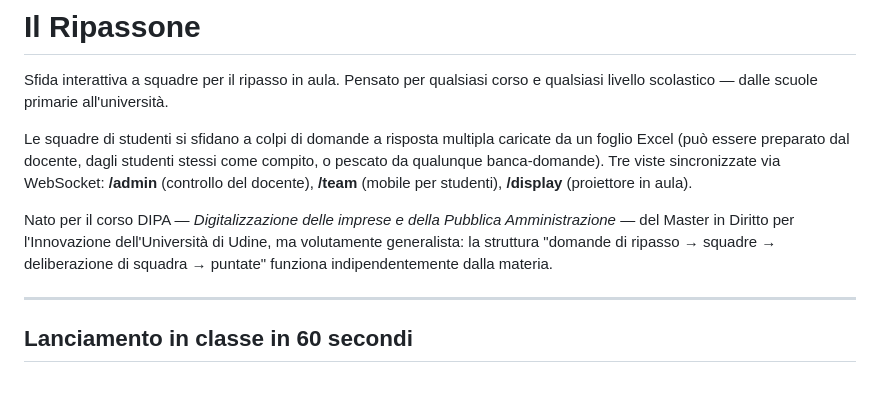
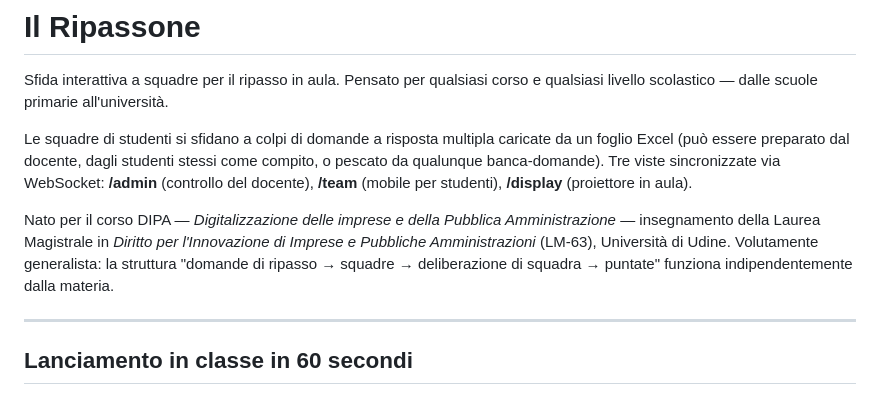
Before and after one commit to coppolapaolo/il-ripassone, a Markdown page: README.md, the part around the change. Drawn GitHub-style.

Commit message:
docs: correggere "Master" in "Laurea Magistrale" (LM-63)
DIPA non e un Master ma un insegnamento del corso di Laurea Magistrale
in Diritto per l'Innovazione di Imprese e Pubbliche Amministrazioni
(LM-63) dell'Universita di Udine. La distinzione e rilevante in contesto
accademico italiano: la Laurea Magistrale e un corso di 2 ciclo (2 anni
post-triennale), un Master e un corso di specializzazione post-laurea.

Co-Authored-By: Claude Opus 4.7 (1M context) <noreply@anthropic.com>

```diff
--- a/README.md
+++ b/README.md
@@ -10,10 +10,10 @@ sincronizzate via WebSocket: **/admin** (controllo del docente), **/team**
 (mobile per studenti), **/display** (proiettore in aula).
 
 Nato per il corso DIPA — *Digitalizzazione delle imprese e della Pubblica
-Amministrazione* — del Master in Diritto per l'Innovazione dell'Università di
-Udine, ma volutamente generalista: la struttura "domande di ripasso → squadre
-→ deliberazione di squadra → puntate" funziona indipendentemente dalla
-materia.
+Amministrazione* — insegnamento della Laurea Magistrale in *Diritto per
+l'Innovazione di Imprese e Pubbliche Amministrazioni* (LM-63), Università di
+Udine. Volutamente generalista: la struttura "domande di ripasso → squadre →
+deliberazione di squadra → puntate" funziona indipendentemente dalla materia.
 
 ---
 
```
